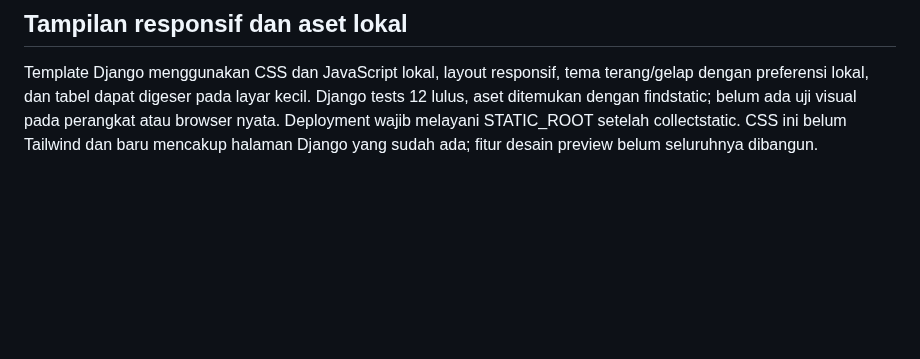
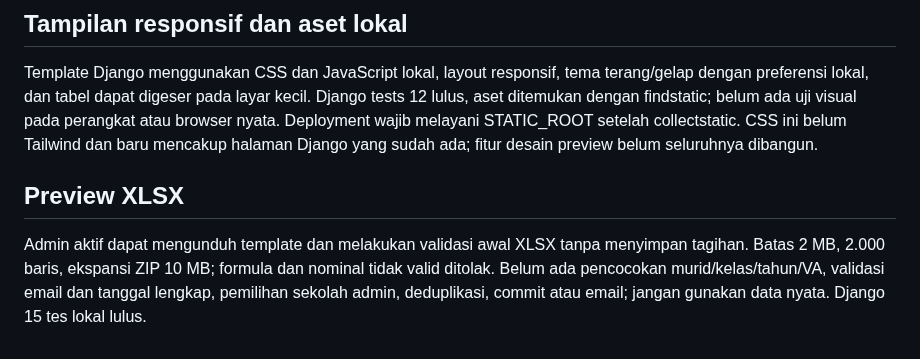
Before and after one commit to sugeng-riyanto/SHB-Portal, a Markdown page: docs/AI_HANDOFF.md, the part around the change. Rendered like a GitHub page; blank space fills up the shorter version.

Commit message:
Add XLSX preview: docs/AI_HANDOFF.md

```diff
--- a/docs/AI_HANDOFF.md
+++ b/docs/AI_HANDOFF.md
@@ -36,3 +36,6 @@ Dashboard read-only menerapkan scope admin sekolah, orang tua terhubung dan wali
 
 ## Tampilan responsif dan aset lokal
 Template Django menggunakan CSS dan JavaScript lokal, layout responsif, tema terang/gelap dengan preferensi lokal, dan tabel dapat digeser pada layar kecil. Django tests 12 lulus, aset ditemukan dengan findstatic; belum ada uji visual pada perangkat atau browser nyata. Deployment wajib melayani STATIC_ROOT setelah collectstatic. CSS ini belum Tailwind dan baru mencakup halaman Django yang sudah ada; fitur desain preview belum seluruhnya dibangun.
+
+## Preview XLSX
+Admin aktif dapat mengunduh template dan melakukan validasi awal XLSX tanpa menyimpan tagihan. Batas 2 MB, 2.000 baris, ekspansi ZIP 10 MB; formula dan nominal tidak valid ditolak. Belum ada pencocokan murid/kelas/tahun/VA, validasi email dan tanggal lengkap, pemilihan sekolah admin, deduplikasi, commit atau email; jangan gunakan data nyata. Django 15 tes lokal lulus.
```
